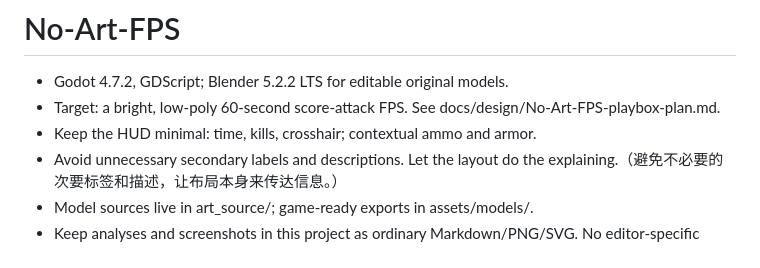
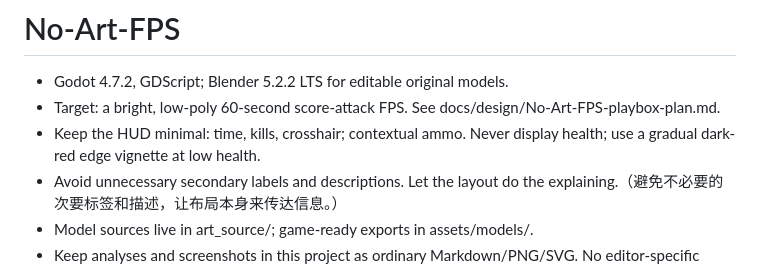
Before and after one commit to YicongCao/No-Art-FPS, a Markdown page: AGENTS.md, the part around the change. GitHub-like rendering.

```diff
--- a/AGENTS.md
+++ b/AGENTS.md
@@ -2,7 +2,7 @@
 
 - Godot 4.7.2, GDScript; Blender 5.2.2 LTS for editable original models.
 - Target: a bright, low-poly 60-second score-attack FPS. See docs/design/No-Art-FPS-playbox-plan.md.
-- Keep the HUD minimal: time, kills, crosshair; contextual ammo and armor.
+- Keep the HUD minimal: time, kills, crosshair; contextual ammo. Never display health; use a gradual dark-red edge vignette at low health.
 - Avoid unnecessary secondary labels and descriptions. Let the layout do the explaining.（避免不必要的次要标签和描述，让布局本身来传达信息。）
 - Model sources live in art_source/; game-ready exports in assets/models/.
 - Keep analyses and screenshots in this project as ordinary Markdown/PNG/SVG. No editor-specific canvas runtime.
```
Also changed, not shown: assets/fonts/README.md (added, +7 -0 lines), artifacts/feedback.png (added), artifacts/new-record.png (added), 9 other files.
